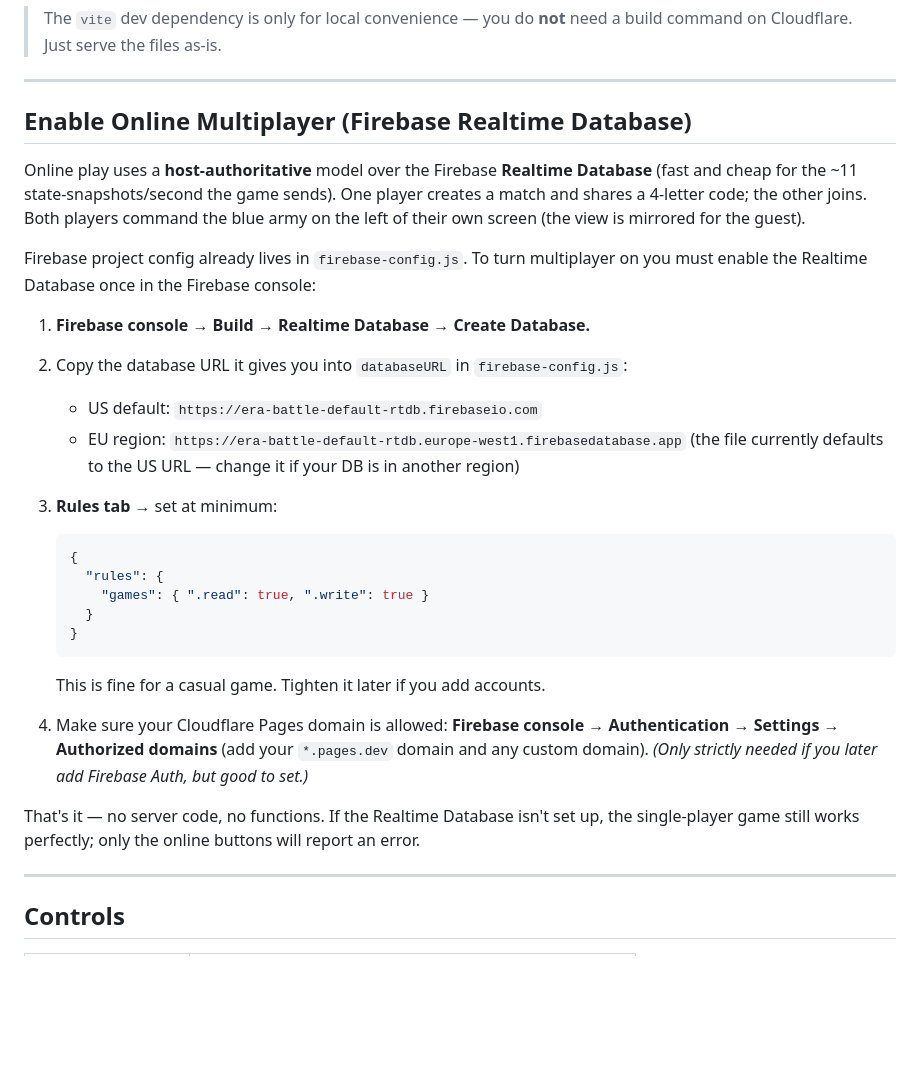
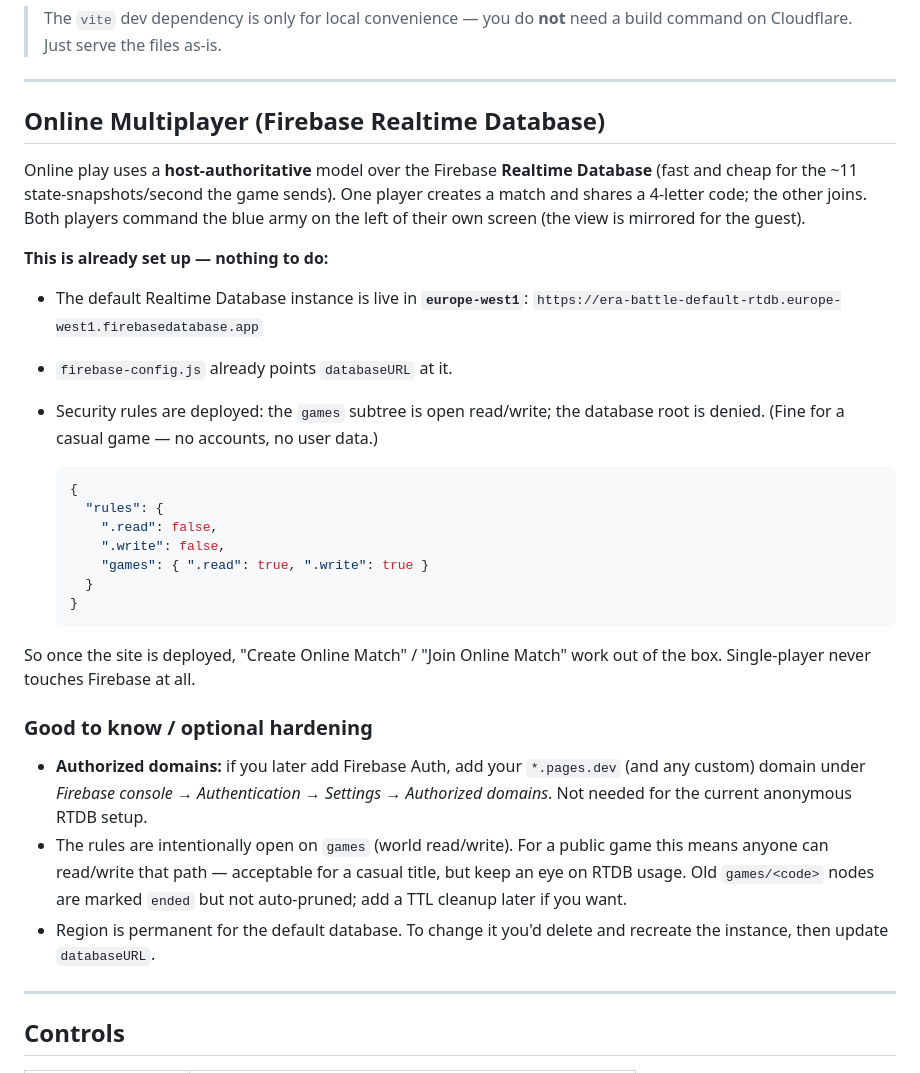
Before and after one commit to bondyfan/era-battle, a Markdown page: README.md, the part around the change. GitHub-like rendering; blank space fills up the shorter version.

Commit message:
docs: RTDB is already provisioned (europe-west1) with rules deployed
Co-Authored-By: Claude Opus 4.8 <noreply@anthropic.com>

````diff
--- a/README.md
+++ b/README.md
@@ -43,40 +43,45 @@ dashboard. Single-player works immediately with zero configuration.
 
 ---
 
-## Enable Online Multiplayer (Firebase Realtime Database)
+## Online Multiplayer (Firebase Realtime Database)
 
 Online play uses a **host-authoritative** model over the Firebase **Realtime Database**
 (fast and cheap for the ~11 state-snapshots/second the game sends). One player creates a
 match and shares a 4-letter code; the other joins. Both players command the blue army on
 the left of their own screen (the view is mirrored for the guest).
 
-Firebase project config already lives in `firebase-config.js`. To turn multiplayer on you
-must enable the Realtime Database once in the Firebase console:
+**This is already set up — nothing to do:**
 
-1. **Firebase console → Build → Realtime Database → Create Database.**
-2. Copy the database URL it gives you into `databaseURL` in `firebase-config.js`:
-   - US default: `https://era-battle-default-rtdb.firebaseio.com`
-   - EU region: `https://era-battle-default-rtdb.europe-west1.firebasedatabase.app`
-   (the file currently defaults to the US URL — change it if your DB is in another region)
-3. **Rules tab →** set at minimum:
+- The default Realtime Database instance is live in **`europe-west1`**:
+  `https://era-battle-default-rtdb.europe-west1.firebasedatabase.app`
+- `firebase-config.js` already points `databaseURL` at it.
+- Security rules are deployed: the `games` subtree is open read/write; the database
+  root is denied. (Fine for a casual game — no accounts, no user data.)
 
    ```json
    {
      "rules": {
+       ".read": false,
+       ".write": false,
        "games": { ".read": true, ".write": true }
      }
    }
    ```
 
-   This is fine for a casual game. Tighten it later if you add accounts.
+So once the site is deployed, "Create Online Match" / "Join Online Match" work out of
+the box. Single-player never touches Firebase at all.
 
-4. Make sure your Cloudflare Pages domain is allowed:
-   **Firebase console → Authentication → Settings → Authorized domains** (add your
-   `*.pages.dev` domain and any custom domain). *(Only strictly needed if you later add
-   Firebase Auth, but good to set.)*
+### Good to know / optional hardening
 
-That's it — no server code, no functions. If the Realtime Database isn't set up, the
-single-player game still works perfectly; only the online buttons will report an error.
+- **Authorized domains:** if you later add Firebase Auth, add your `*.pages.dev` (and any
+  custom) domain under *Firebase console → Authentication → Settings → Authorized domains*.
+  Not needed for the current anonymous RTDB setup.
+- The rules are intentionally open on `games` (world read/write). For a public game this
+  means anyone can read/write that path — acceptable for a casual title, but keep an eye on
+  RTDB usage. Old `games/<code>` nodes are marked `ended` but not auto-pruned; add a TTL
+  cleanup later if you want.
+- Region is permanent for the default database. To change it you'd delete and recreate the
+  instance, then update `databaseURL`.
 
 ---
 
````
